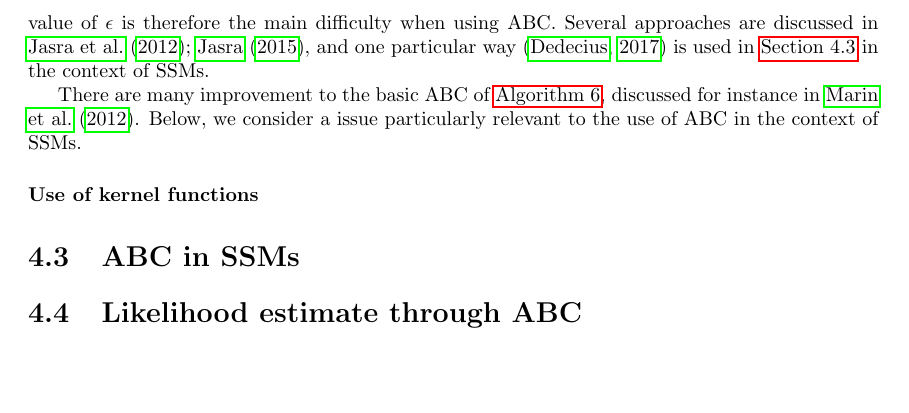
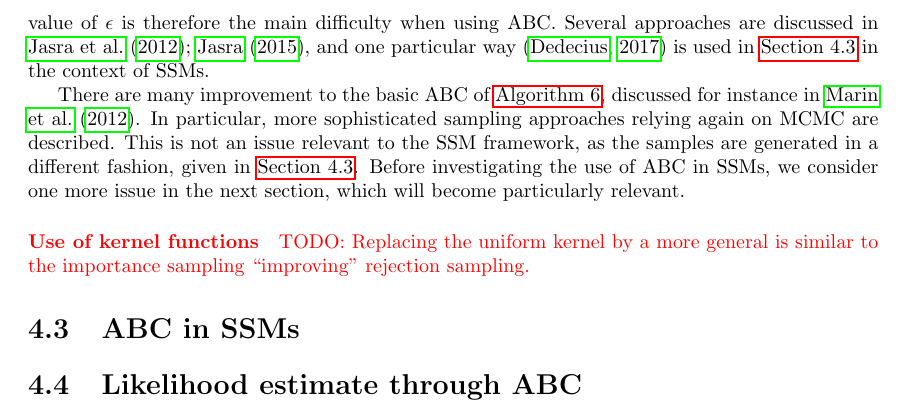
Before and after one commit to tomaskala/master-thesis, a LaTeX thesis (thesis/Thesis.tex, which reads thesis/tex/chapters/abc.tex): part of page 31 of 38, cut so that both start at the same text, the shorter picture padded with empty space. Compiled offline with pdfLaTeX.

Commit message:
Fixed it even more!

```diff
--- a/thesis/tex/chapters/abc.tex
+++ b/thesis/tex/chapters/abc.tex
@@ -63,9 +63,12 @@ p^\epsilon(\btheta \mid \by) \approx \frac{1}{M} \sum_{i=1}^M \delta_{\btheta^{(
 
 Setting a low value of $\epsilon$ increases the approximation accuracy, at the cost of increased rejection rate. On the other hand, setting $\epsilon$ too large causes the algorithm to accept more often, but leads to simulating pseudo-measurements dissimilar to $\by$ and, in turn, incorrect $\btheta^{(i)}$. Setting a correct value of $\epsilon$ is therefore the main difficulty when using ABC. Several approaches are discussed in \cite{jasra-filtering, jasra-time-series}, and one particular way \citep{dedecius} is used in \autoref{sec:abc-ssm} in the context of SSMs.
 
-There are many improvement to the basic ABC of \autoref{alg:abc-rejection}, discussed for instance in \cite{abc-recent}. Below, we consider a issue particularly relevant to the use of ABC in the context of SSMs.
+There are many improvement to the basic ABC of \autoref{alg:abc-rejection}, discussed for instance in \cite{abc-recent}. In particular, more sophisticated sampling approaches relying again on MCMC are described. This is not an issue relevant to the SSM framework, as the samples are generated in a different fashion, given in \autoref{sec:abc-ssm}. Before investigating the use of ABC in SSMs, we consider one more issue in the next section, which will become particularly relevant.
 
 \paragraph{Use of kernel functions}
+
+
+{\color{red} TODO: Replacing the uniform kernel by a more general is similar to the importance sampling ``improving'' rejection sampling.}
 
 \section{ABC in SSMs} \label{sec:abc-ssm}
 
```
Also changed, not shown: thesis/Thesis.pdf.
